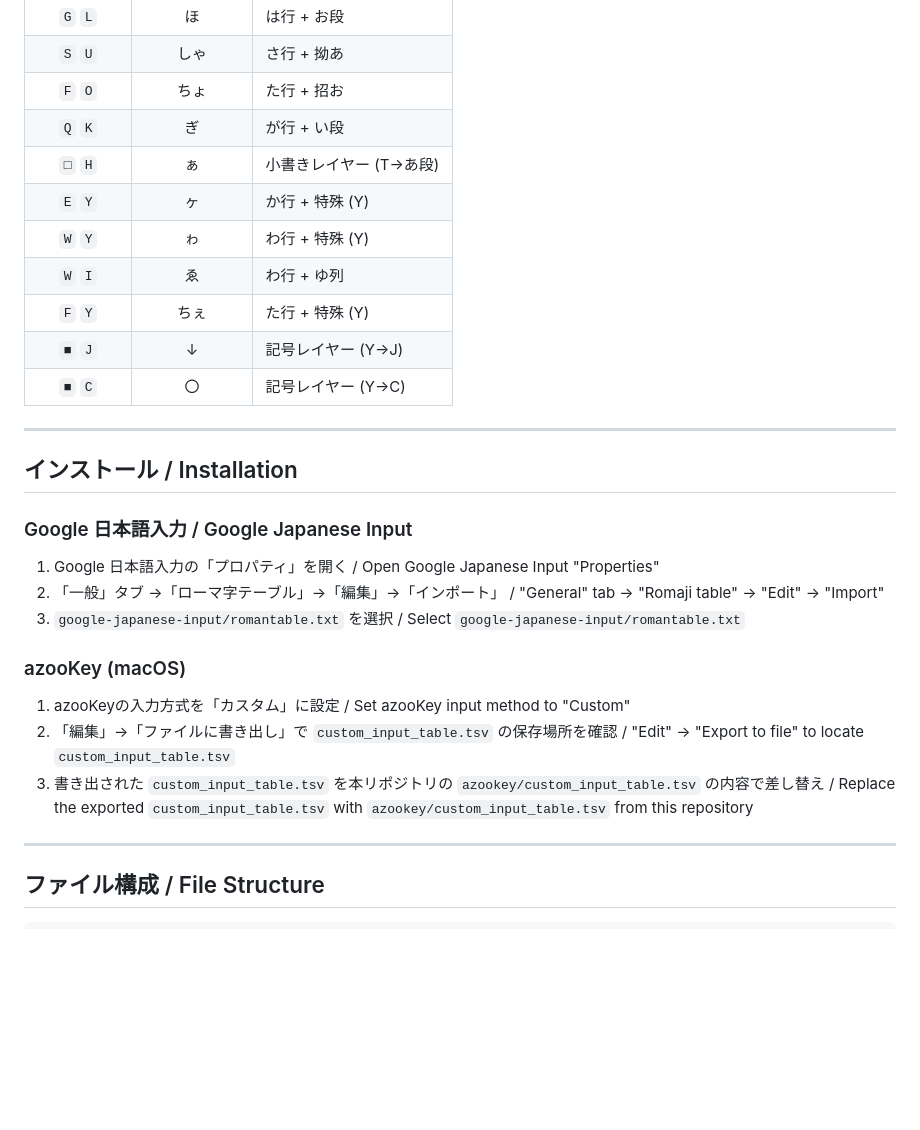
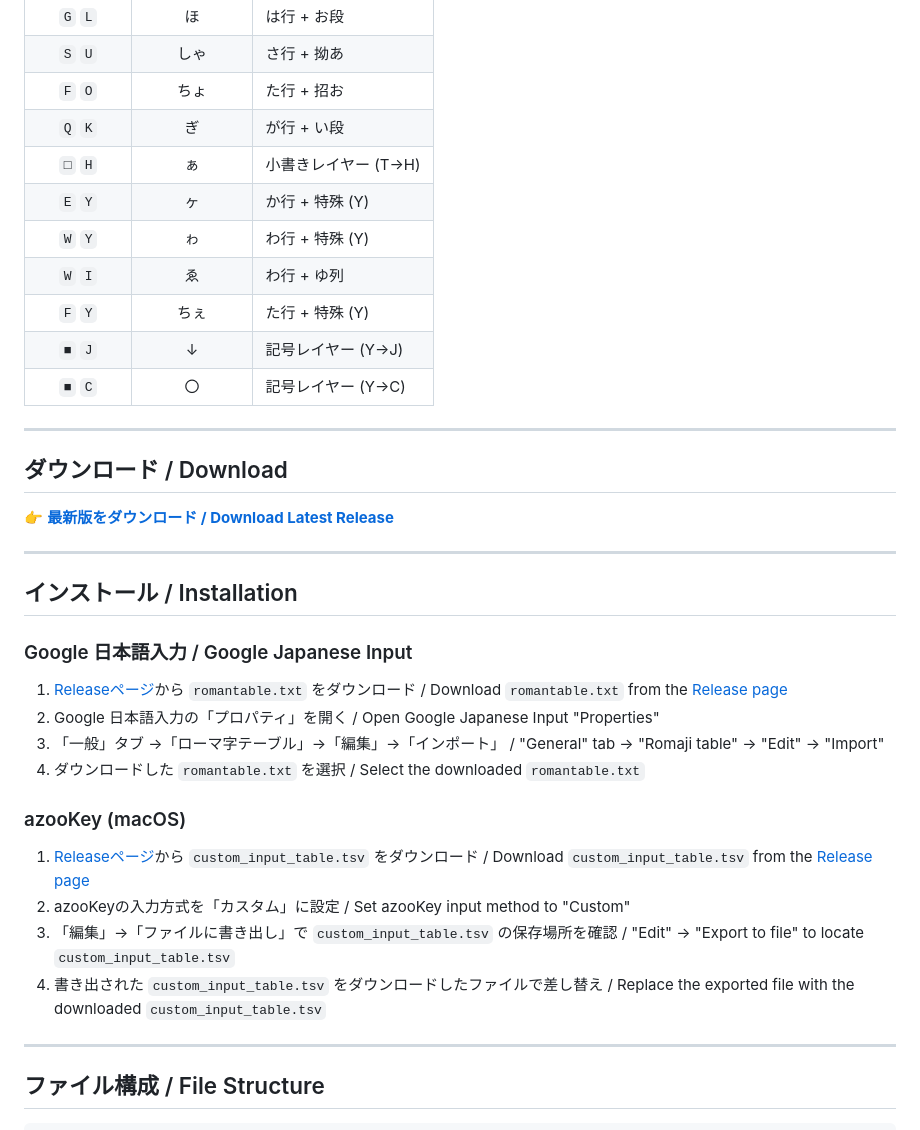
Before and after one commit to yuhkis/wkr-layout, a Markdown page: README.md, the part around the change. GitHub-like rendering; blank space fills up the shorter version.

Commit message:
Add download section with Release links
Updated instructions for downloading and installing files.

```diff
--- a/README.md
+++ b/README.md
@@ -113,7 +113,7 @@ Additionally, each consonant key immediately produces the あ-column kana of its
 | `S` `U` | しゃ | さ行 + 拗あ |
 | `F` `O` | ちょ | た行 + 招お |
 | `Q` `K` | ぎ | が行 + い段 |
-| `□` `H` | ぁ | 小書きレイヤー (T→あ段) |
+| `□` `H` | ぁ | 小書きレイヤー (T→H) |
 | `E` `Y` | ヶ | か行 + 特殊 (Y) |
 | `W` `Y` | ゎ | わ行 + 特殊 (Y) |
 | `W` `I` | ゑ | わ行 + ゆ列 |
@@ -123,19 +123,27 @@ Additionally, each consonant key immediately produces the あ-column kana of its
 
 ---
 
+## ダウンロード / Download
+
+👉 **[最新版をダウンロード / Download Latest Release](https://github.com/yuhkis/wkr-layout/releases/latest)**
+
+---
+
 ## インストール / Installation
 
 ### Google 日本語入力 / Google Japanese Input
 
-1. Google 日本語入力の「プロパティ」を開く / Open Google Japanese Input "Properties"
-2. 「一般」タブ →「ローマ字テーブル」→「編集」→「インポート」 / "General" tab → "Romaji table" → "Edit" → "Import"
-3. `google-japanese-input/romantable.txt` を選択 / Select `google-japanese-input/romantable.txt`
+1. [Releaseページ](https://github.com/yuhkis/wkr-layout/releases/latest)から `romantable.txt` をダウンロード / Download `romantable.txt` from the [Release page](https://github.com/yuhkis/wkr-layout/releases/latest)
+2. Google 日本語入力の「プロパティ」を開く / Open Google Japanese Input "Properties"
+3. 「一般」タブ →「ローマ字テーブル」→「編集」→「インポート」 / "General" tab → "Romaji table" → "Edit" → "Import"
+4. ダウンロードした `romantable.txt` を選択 / Select the downloaded `romantable.txt`
 
 ### azooKey (macOS)
 
-1. azooKeyの入力方式を「カスタム」に設定 / Set azooKey input method to "Custom"
-2. 「編集」→「ファイルに書き出し」で `custom_input_table.tsv` の保存場所を確認 / "Edit" → "Export to file" to locate `custom_input_table.tsv`
-3. 書き出された `custom_input_table.tsv` を本リポジトリの `azookey/custom_input_table.tsv` の内容で差し替え / Replace the exported `custom_input_table.tsv` with `azookey/custom_input_table.tsv` from this repository
+1. [Releaseページ](https://github.com/yuhkis/wkr-layout/releases/latest)から `custom_input_table.tsv` をダウンロード / Download `custom_input_table.tsv` from the [Release page](https://github.com/yuhkis/wkr-layout/releases/latest)
+2. azooKeyの入力方式を「カスタム」に設定 / Set azooKey input method to "Custom"
+3. 「編集」→「ファイルに書き出し」で `custom_input_table.tsv` の保存場所を確認 / "Edit" → "Export to file" to locate `custom_input_table.tsv`
+4. 書き出された `custom_input_table.tsv` をダウンロードしたファイルで差し替え / Replace the exported file with the downloaded `custom_input_table.tsv`
 
 ---
 
```
